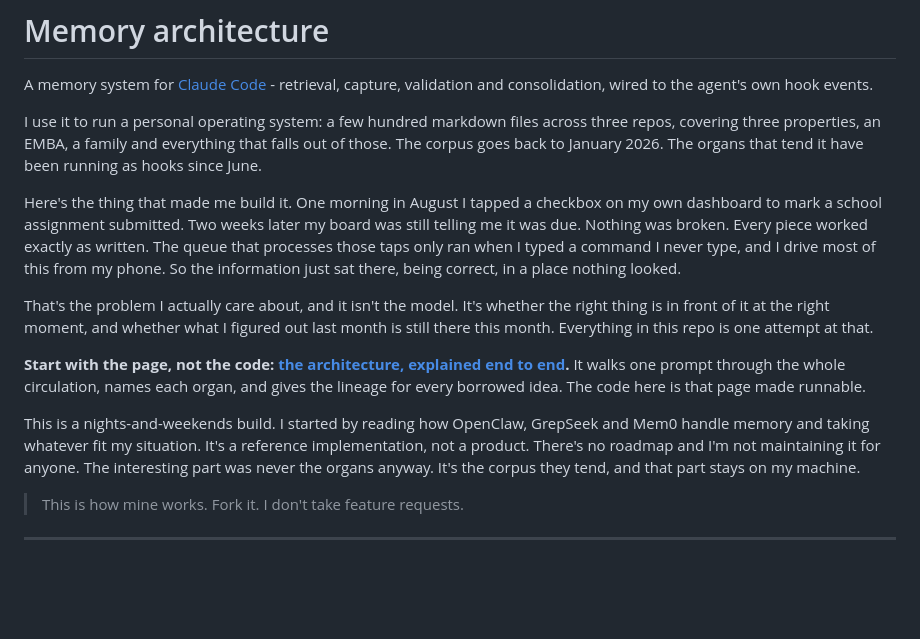
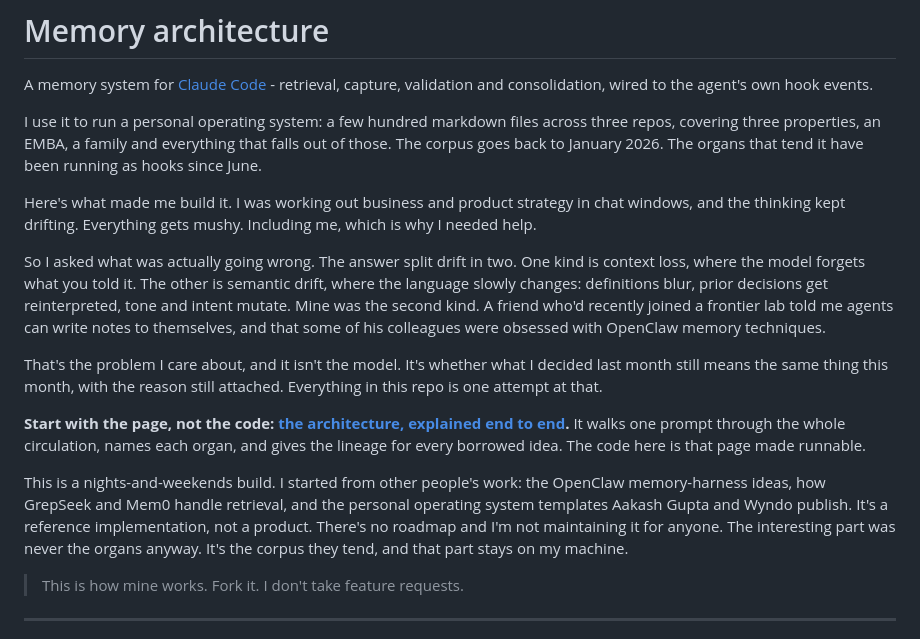
Before and after one commit to ssshapes/memory-architecture, a Markdown page: README.md, the part around the change. GitHub-like rendering; blank space fills up the shorter version.

Commit message:
README: replace the origin story, which was not true
The published opening said one August morning a tapped checkbox never cleared,
and that this is what prompted the build. It was not. It was also impossible on
its face: the same three paragraphs date the corpus to January and the organs to
June, and the system was already running in April.

What actually happened: strategy thinking in chat windows kept drifting. Asking
what was going wrong produced the split this repo is pointed at, context loss
versus semantic drift, and mine was the second kind. A friend at a frontier lab
supplied the mechanism, that agents can write notes to themselves, and the
pointer to the memory techniques his colleagues were using.

The closing paragraph now credits the templates the build actually started from
alongside the memory systems it borrowed from, matching the page's lineage table.

Co-Authored-By: Claude Opus 5 <noreply@anthropic.com>
Claude-Session: https://claude.ai/code/session_01MjGHzBCyERPsYp58QvPhbd

```diff
--- a/README.md
+++ b/README.md
@@ -4,13 +4,15 @@ A memory system for [Claude Code](https://claude.com/claude-code) - retrieval, c
 
 I use it to run a personal operating system: a few hundred markdown files across three repos, covering three properties, an EMBA, a family and everything that falls out of those. The corpus goes back to January 2026. The organs that tend it have been running as hooks since June.
 
-Here's the thing that made me build it. One morning in August I tapped a checkbox on my own dashboard to mark a school assignment submitted. Two weeks later my board was still telling me it was due. Nothing was broken. Every piece worked exactly as written. The queue that processes those taps only ran when I typed a command I never type, and I drive most of this from my phone. So the information just sat there, being correct, in a place nothing looked.
+Here's what made me build it. I was working out business and product strategy in chat windows, and the thinking kept drifting. Everything gets mushy. Including me, which is why I needed help.
 
-That's the problem I actually care about, and it isn't the model. It's whether the right thing is in front of it at the right moment, and whether what I figured out last month is still there this month. Everything in this repo is one attempt at that.
+So I asked what was actually going wrong. The answer split drift in two. One kind is context loss, where the model forgets what you told it. The other is semantic drift, where the language slowly changes: definitions blur, prior decisions get reinterpreted, tone and intent mutate. Mine was the second kind. A friend who'd recently joined a frontier lab told me agents can write notes to themselves, and that some of his colleagues were obsessed with OpenClaw memory techniques.
+
+That's the problem I care about, and it isn't the model. It's whether what I decided last month still means the same thing this month, with the reason still attached. Everything in this repo is one attempt at that.
 
 **Start with the page, not the code: [the architecture, explained end to end](https://ssshapes.github.io/memory-architecture/).** It walks one prompt through the whole circulation, names each organ, and gives the lineage for every borrowed idea. The code here is that page made runnable.
 
-This is a nights-and-weekends build. I started by reading how OpenClaw, GrepSeek and Mem0 handle memory and taking whatever fit my situation. It's a reference implementation, not a product. There's no roadmap and I'm not maintaining it for anyone. The interesting part was never the organs anyway. It's the corpus they tend, and that part stays on my machine.
+This is a nights-and-weekends build. I started from other people's work: the OpenClaw memory-harness ideas, how GrepSeek and Mem0 handle retrieval, and the personal operating system templates Aakash Gupta and Wyndo publish. It's a reference implementation, not a product. There's no roadmap and I'm not maintaining it for anyone. The interesting part was never the organs anyway. It's the corpus they tend, and that part stays on my machine.
 
 > This is how mine works. Fork it. I don't take feature requests.
 
```
